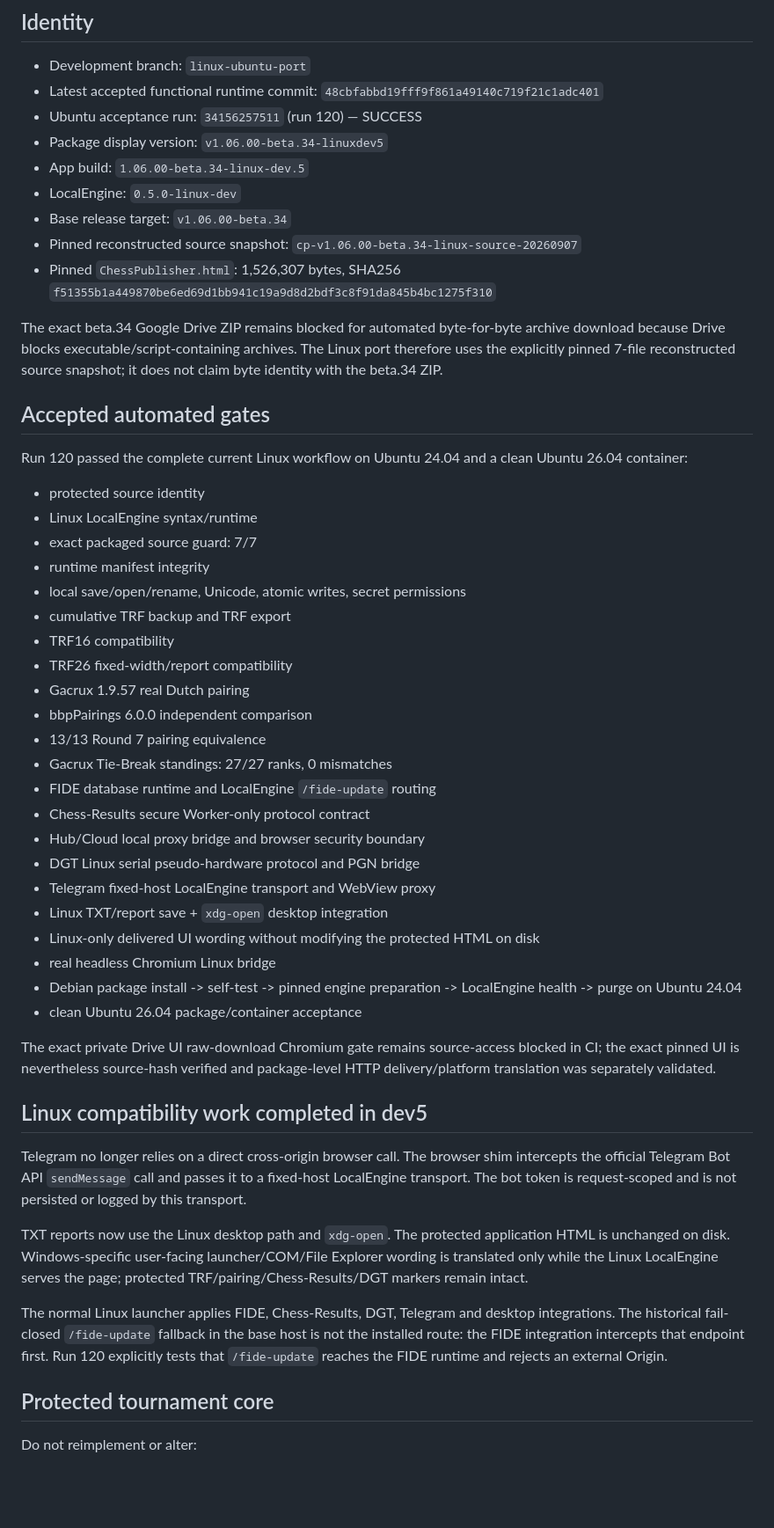
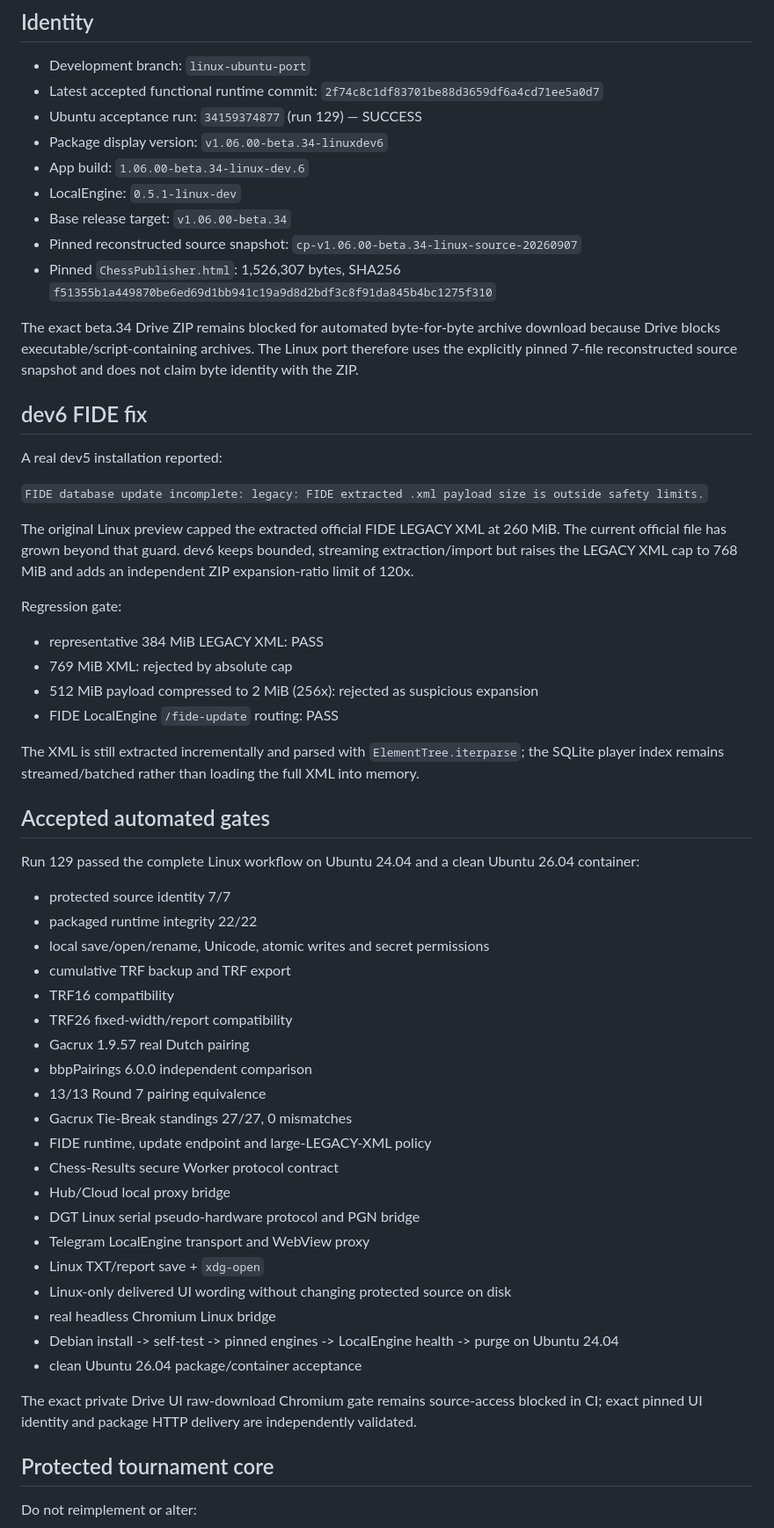
Before and after one commit to kbilyal/ChessPublisher, a Markdown page: linux-port/STATUS.md, the part around one of its changes. Shown at 88% size. Rendered like a GitHub page; blank space fills up the shorter version.

Commit message:
Linux dev6: document FIDE legacy XML fix and accepted candidate

```diff
--- a/linux-port/STATUS.md
+++ b/linux-port/STATUS.md
@@ -5,53 +5,60 @@ Updated: 2026-09-07
 ## Identity
 
 - Development branch: `linux-ubuntu-port`
-- Latest accepted functional runtime commit: `48cbfabbd19fff9f861a49140c719f21c1adc401`
-- Ubuntu acceptance run: `34156257511` (run 120) — SUCCESS
-- Package display version: `v1.06.00-beta.34-linuxdev5`
-- App build: `1.06.00-beta.34-linux-dev.5`
-- LocalEngine: `0.5.0-linux-dev`
+- Latest accepted functional runtime commit: `2f74c8c1df83701be88d3659df6a4cd71ee5a0d7`
+- Ubuntu acceptance run: `34159374877` (run 129) — SUCCESS
+- Package display version: `v1.06.00-beta.34-linuxdev6`
+- App build: `1.06.00-beta.34-linux-dev.6`
+- LocalEngine: `0.5.1-linux-dev`
 - Base release target: `v1.06.00-beta.34`
 - Pinned reconstructed source snapshot: `cp-v1.06.00-beta.34-linux-source-20260907`
 - Pinned `ChessPublisher.html`: 1,526,307 bytes, SHA256 `f51355b1a449870be6ed69d1bb941c19a9d8d2bdf3c8f91da845b4bc1275f310`
 
-The exact beta.34 Google Drive ZIP remains blocked for automated byte-for-byte archive download because Drive blocks executable/script-containing archives. The Linux port therefore uses the explicitly pinned 7-file reconstructed source snapshot; it does not claim byte identity with the beta.34 ZIP.
+The exact beta.34 Drive ZIP remains blocked for automated byte-for-byte archive download because Drive blocks executable/script-containing archives. The Linux port therefore uses the explicitly pinned 7-file reconstructed source snapshot and does not claim byte identity with the ZIP.
+
+## dev6 FIDE fix
+
+A real dev5 installation reported:
+
+`FIDE database update incomplete: legacy: FIDE extracted .xml payload size is outside safety limits.`
+
+The original Linux preview capped the extracted official FIDE LEGACY XML at 260 MiB. The current official file has grown beyond that guard. dev6 keeps bounded, streaming extraction/import but raises the LEGACY XML cap to 768 MiB and adds an independent ZIP expansion-ratio limit of 120x.
+
+Regression gate:
+
+- representative 384 MiB LEGACY XML: PASS
+- 769 MiB XML: rejected by absolute cap
+- 512 MiB payload compressed to 2 MiB (256x): rejected as suspicious expansion
+- FIDE LocalEngine `/fide-update` routing: PASS
+
+The XML is still extracted incrementally and parsed with `ElementTree.iterparse`; the SQLite player index remains streamed/batched rather than loading the full XML into memory.
 
 ## Accepted automated gates
 
-Run 120 passed the complete current Linux workflow on Ubuntu 24.04 and a clean Ubuntu 26.04 container:
+Run 129 passed the complete Linux workflow on Ubuntu 24.04 and a clean Ubuntu 26.04 container:
 
-- protected source identity
-- Linux LocalEngine syntax/runtime
-- exact packaged source guard: 7/7
-- runtime manifest integrity
-- local save/open/rename, Unicode, atomic writes, secret permissions
+- protected source identity 7/7
+- packaged runtime integrity 22/22
+- local save/open/rename, Unicode, atomic writes and secret permissions
 - cumulative TRF backup and TRF export
 - TRF16 compatibility
 - TRF26 fixed-width/report compatibility
 - Gacrux 1.9.57 real Dutch pairing
 - bbpPairings 6.0.0 independent comparison
 - 13/13 Round 7 pairing equivalence
-- Gacrux Tie-Break standings: 27/27 ranks, 0 mismatches
-- FIDE database runtime and LocalEngine `/fide-update` routing
-- Chess-Results secure Worker-only protocol contract
-- Hub/Cloud local proxy bridge and browser security boundary
+- Gacrux Tie-Break standings 27/27, 0 mismatches
+- FIDE runtime, update endpoint and large-LEGACY-XML policy
+- Chess-Results secure Worker protocol contract
+- Hub/Cloud local proxy bridge
 - DGT Linux serial pseudo-hardware protocol and PGN bridge
-- Telegram fixed-host LocalEngine transport and WebView proxy
-- Linux TXT/report save + `xdg-open` desktop integration
-- Linux-only delivered UI wording without modifying the protected HTML on disk
+- Telegram LocalEngine transport and WebView proxy
+- Linux TXT/report save + `xdg-open`
+- Linux-only delivered UI wording without changing protected source on disk
 - real headless Chromium Linux bridge
-- Debian package install -> self-test -> pinned engine preparation -> LocalEngine health -> purge on Ubuntu 24.04
+- Debian install -> self-test -> pinned engines -> LocalEngine health -> purge on Ubuntu 24.04
 - clean Ubuntu 26.04 package/container acceptance
 
-The exact private Drive UI raw-download Chromium gate remains source-access blocked in CI; the exact pinned UI is nevertheless source-hash verified and package-level HTTP delivery/platform translation was separately validated.
-
-## Linux compatibility work completed in dev5
-
-Telegram no longer relies on a direct cross-origin browser call. The browser shim intercepts the official Telegram Bot API `sendMessage` call and passes it to a fixed-host LocalEngine transport. The bot token is request-scoped and is not persisted or logged by this transport.
-
-TXT reports now use the Linux desktop path and `xdg-open`. The protected application HTML is unchanged on disk. Windows-specific user-facing launcher/COM/File Explorer wording is translated only while the Linux LocalEngine serves the page; protected TRF/pairing/Chess-Results/DGT markers remain intact.
-
-The normal Linux launcher applies FIDE, Chess-Results, DGT, Telegram and desktop integrations. The historical fail-closed `/fide-update` fallback in the base host is not the installed route: the FIDE integration intercepts that endpoint first. Run 120 explicitly tests that `/fide-update` reaches the FIDE runtime and rejects an external Origin.
+The exact private Drive UI raw-download Chromium gate remains source-access blocked in CI; exact pinned UI identity and package HTTP delivery are independently validated.
 
 ## Protected tournament core
 
```
Also changed, not shown: other parts of linux-port/STATUS.md (+11 -13 lines).
